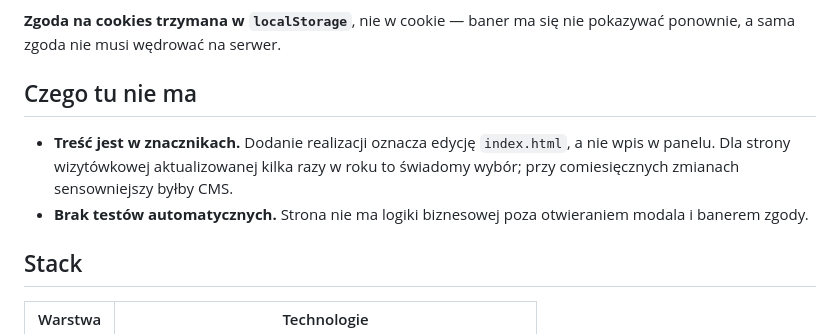
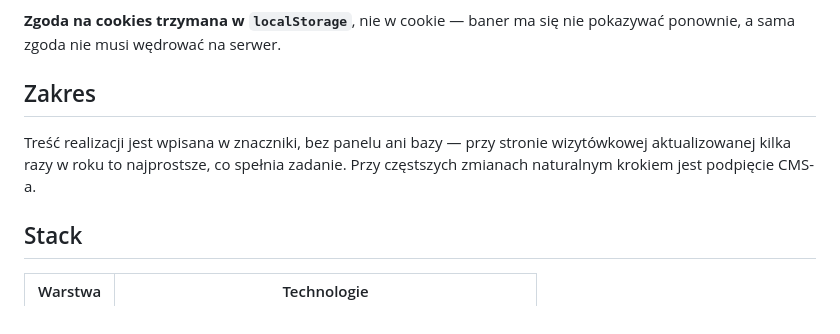
Before and after one commit to Sitkowski01/portfolioMJG, a Markdown page: README.md, the part around the change. Drawn GitHub-style.

Commit message:
README: zakres zamiast listy brakow

```diff
--- a/README.md
+++ b/README.md
@@ -44,13 +44,11 @@ przewijania i wymuszało powrót do listy.
 **Zgoda na cookies trzymana w `localStorage`**, nie w cookie — baner ma się nie
 pokazywać ponownie, a sama zgoda nie musi wędrować na serwer.
 
-## Czego tu nie ma
+## Zakres
 
-- **Treść jest w znacznikach.** Dodanie realizacji oznacza edycję `index.html`,
-  a nie wpis w panelu. Dla strony wizytówkowej aktualizowanej kilka razy w roku to
-  świadomy wybór; przy comiesięcznych zmianach sensowniejszy byłby CMS.
-- **Brak testów automatycznych.** Strona nie ma logiki biznesowej poza otwieraniem
-  modala i banerem zgody.
+Treść realizacji jest wpisana w znaczniki, bez panelu ani bazy — przy stronie
+wizytówkowej aktualizowanej kilka razy w roku to najprostsze, co spełnia zadanie.
+Przy częstszych zmianach naturalnym krokiem jest podpięcie CMS-a.
 
 ## Stack
 
```
